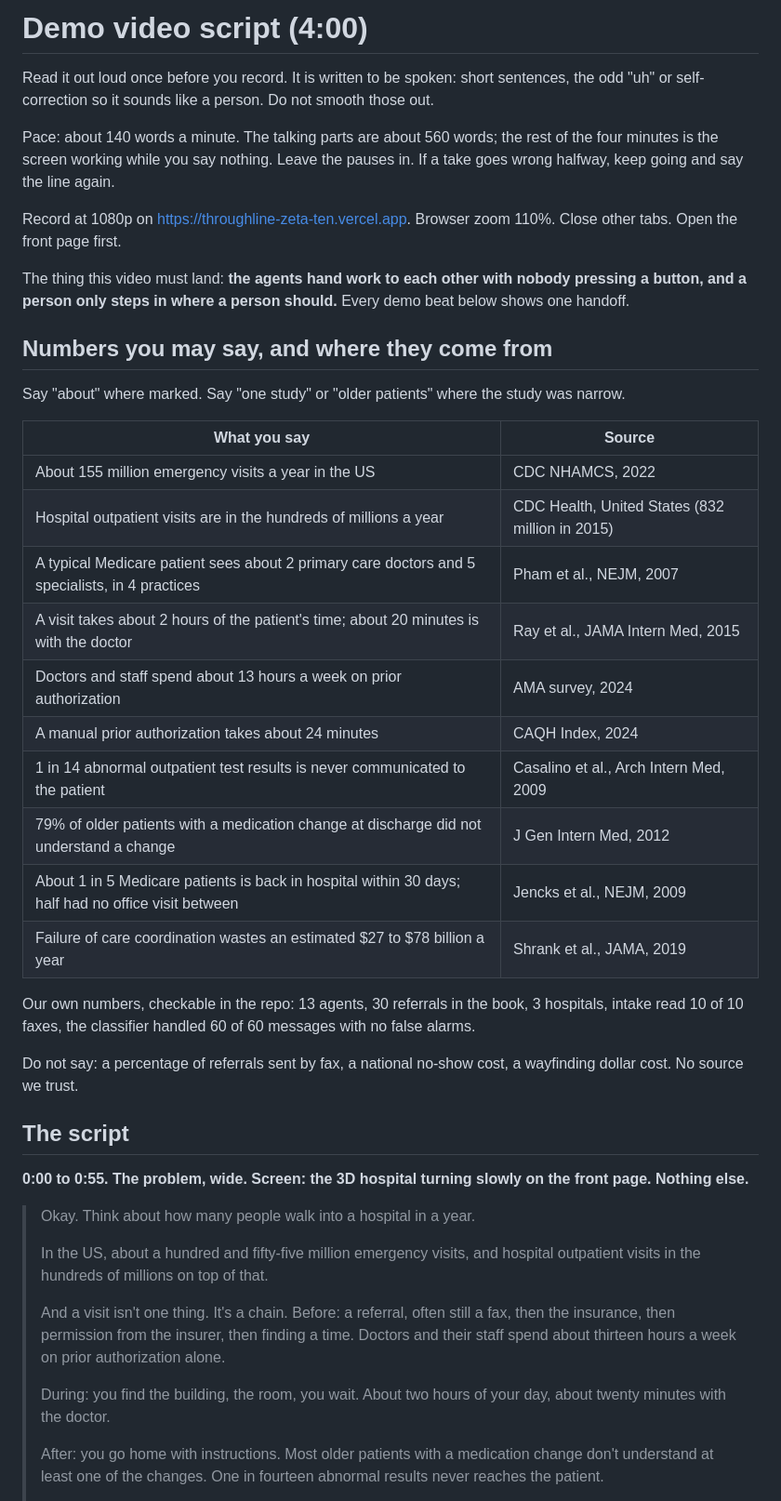
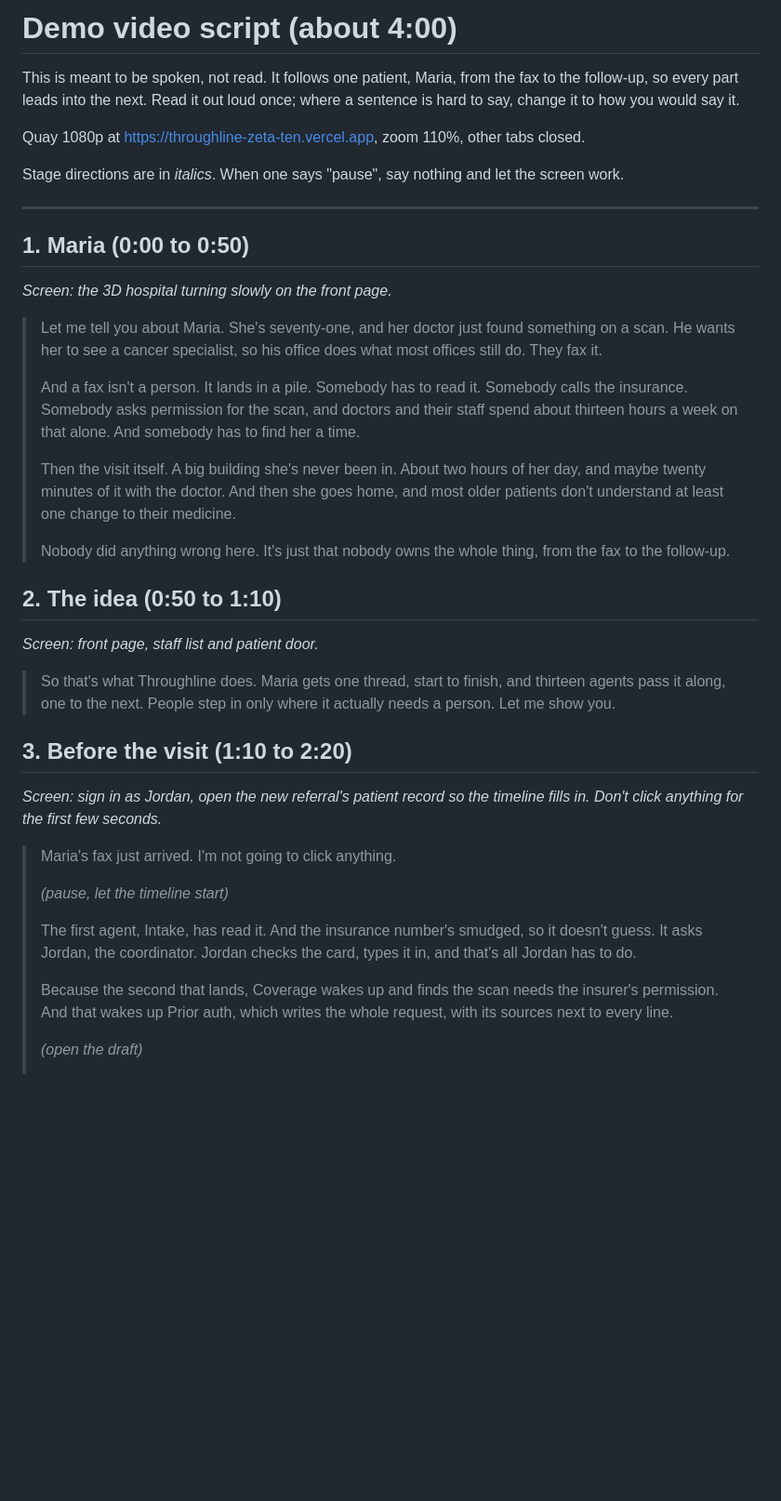
Before and after one commit to hungtruongOwolf/throughline, a Markdown page: docs/DEMO-SCRIPT.md, the part around one of its changes. Shown at 93% size. Rendered like a GitHub page; blank space fills up the shorter version.

```diff
--- a/docs/DEMO-SCRIPT.md
+++ b/docs/DEMO-SCRIPT.md
@@ -1,45 +1,42 @@
-# Demo video script (4:00)
+# Demo video script (about 4:00)
 
-Read it out loud once before you record. It is written to be spoken: short sentences, the odd "uh" or self-correction so it sounds like a person. Do not smooth those out.
+This is meant to be spoken, not read. It follows one patient, Maria, from the fax to the follow-up, so every part leads into the next. Read it out loud once; where a sentence is hard to say, change it to how you would say it.
 
-Pace: about 140 words a minute. The talking parts are about 560 words; the rest of the four minutes is the screen working while you say nothing. Leave the pauses in. If a take goes wrong halfway, keep going and say the line again.
+Quay 1080p at https://throughline-zeta-ten.vercel.app, zoom 110%, other tabs closed.
 
-Record at 1080p on https://throughline-zeta-ten.vercel.app. Browser zoom 110%. Close other tabs. Open the front page first.
+Stage directions are in _italics_. When one says "pause", say nothing and let the screen work.
 
-The thing this video must land: **the agents hand work to each other with nobody pressing a button, and a person only steps in where a person should.** Every demo beat below shows one handoff.
+---
 
-## Numbers you may say, and where they come from
+## 1. Maria (0:00 to 0:50)
 
-Say "about" where marked. Say "one study" or "older patients" where the study was narrow.
+_Screen: the 3D hospital turning slowly on the front page._
 
-| What you say                                                                                        | Source                                          |
-| --------------------------------------------------------------------------------------------------- | ----------------------------------------------- |
-| About 155 million emergency visits a year in the US                                                 | CDC NHAMCS, 2022                                |
-| Hospital outpatient visits are in the hundreds of millions a year                                   | CDC Health, United States (832 million in 2015) |
-| A typical Medicare patient sees about 2 primary care doctors and 5 specialists, in 4 practices      | Pham et al., NEJM, 2007                         |
-| A visit takes about 2 hours of the patient's time; about 20 minutes is with the doctor              | Ray et al., JAMA Intern Med, 2015               |
-| Doctors and staff spend about 13 hours a week on prior authorization                                | AMA survey, 2024                                |
-| A manual prior authorization takes about 24 minutes                                                 | CAQH Index, 2024                                |
-| 1 in 14 abnormal outpatient test results is never communicated to the patient                       | Casalino et al., Arch Intern Med, 2009          |
-| 79% of older patients with a medication change at discharge did not understand a change             | J Gen Intern Med, 2012                          |
-| About 1 in 5 Medicare patients is back in hospital within 30 days; half had no office visit between | Jencks et al., NEJM, 2009                       |
-| Failure of care coordination wastes an estimated $27 to $78 billion a year                          | Shrank et al., JAMA, 2019                       |
+> Let me tell you about Maria. She's seventy-one, and her doctor just found something on a scan. He wants her to see a cancer specialist, so his office does what most offices still do. They fax it.
+>
+> And a fax isn't a person. It lands in a pile. Somebody has to read it. Somebody calls the insurance. Somebody asks permission for the scan, and doctors and their staff spend about thirteen hours a week on that alone. And somebody has to find her a time.
+>
+> Then the visit itself. A big building she's never been in. About two hours of her day, and maybe twenty minutes of it with the doctor. And then she goes home, and most older patients don't understand at least one change to their medicine.
+>
+> Nobody did anything wrong here. It's just that nobody owns the whole thing, from the fax to the follow-up.
 
-Our own numbers, checkable in the repo: 13 agents, 30 referrals in the book, 3 hospitals, intake read 10 of 10 faxes, the classifier handled 60 of 60 messages with no false alarms.
+## 2. The idea (0:50 to 1:10)
 
-Do not say: a percentage of referrals sent by fax, a national no-show cost, a wayfinding dollar cost. No source we trust.
+_Screen: front page, staff list and patient door._
 
-## The script
+> So that's what Throughline does. Maria gets one thread, start to finish, and thirteen agents pass it along, one to the next. People step in only where it actually needs a person. Let me show you.
 
-**0:00 to 0:55. The problem, wide. Screen: the 3D hospital turning slowly on the front page. Nothing else.**
+## 3. Before the visit (1:10 to 2:20)
 
-> Okay. Think about how many people walk into a hospital in a year.
+_Screen: sign in as Jordan, open the new referral's patient record so the timeline fills in. Don't click anything for the first few seconds._
+
+> Maria's fax just arrived. I'm not going to click anything.
 >
-> In the US, about a hundred and fifty-five million emergency visits, and hospital outpatient visits in the hundreds of millions on top of that.
+> _(pause, let the timeline start)_
 >
-> And a visit isn't one thing. It's a chain. Before: a referral, often still a fax, then the insurance, then permission from the insurer, then finding a time. Doctors and their staff spend about thirteen hours a week on prior authorization alone.
+> The first agent, Intake, has read it. And the insurance number's smudged, so it doesn't guess. It asks Jordan, the coordinator. Jordan checks the card, types it in, and that's all Jordan has to do.
 >
-> During: you find the building, the room, you wait. About two hours of your day, about twenty minutes with the doctor.
+> Because the second that lands, Coverage wakes up and finds the scan needs the insurer's permission. And that wakes up Prior auth, which writes the whole request, with its sources next to every line.
 >
-> After: you go home with instructions. Most older patients with a medication change don't understand at least one of the changes. One in fourteen abnormal results never reaches the patient.
+> _(open the draft)_
 >
```
Also changed, not shown: other parts of docs/DEMO-SCRIPT.md (+52 -50 lines).
